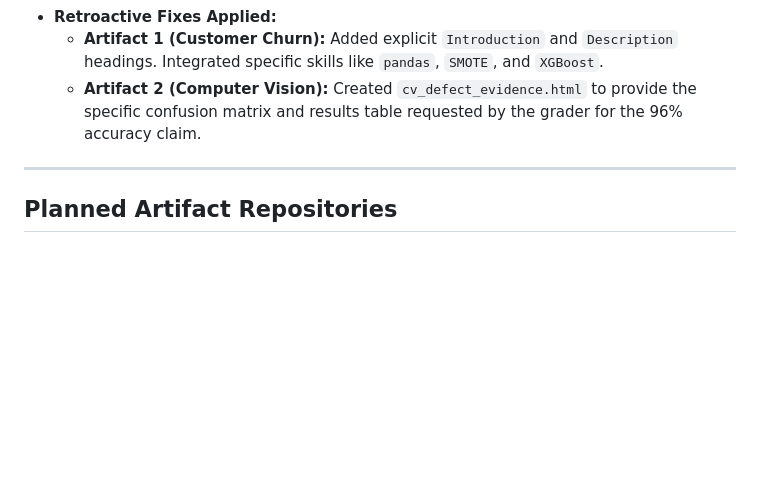
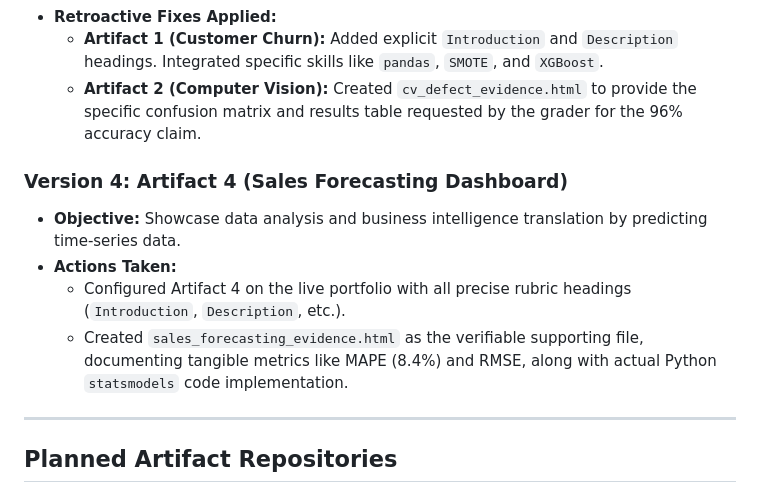
Before and after one commit to Sohai6mahmood/portfoliosohaib, a Markdown page: README.md, the part around the change. Rendered like a GitHub page; blank space fills up the shorter version.

```diff
--- a/README.md
+++ b/README.md
@@ -35,6 +35,12 @@ This repository contains the source code for a fully responsive, modern web port
   - **Artifact 1 (Customer Churn):** Added explicit `Introduction` and `Description` headings. Integrated specific skills like `pandas`, `SMOTE`, and `XGBoost`.
   - **Artifact 2 (Computer Vision):** Created `cv_defect_evidence.html` to provide the specific confusion matrix and results table requested by the grader for the 96% accuracy claim.
 
+### Version 4: Artifact 4 (Sales Forecasting Dashboard)
+- **Objective:** Showcase data analysis and business intelligence translation by predicting time-series data.
+- **Actions Taken:**
+  - Configured Artifact 4 on the live portfolio with all precise rubric headings (`Introduction`, `Description`, etc.).
+  - Created `sales_forecasting_evidence.html` as the verifiable supporting file, documenting tangible metrics like MAPE (8.4%) and RMSE, along with actual Python `statsmodels` code implementation.
+
 ---
 
 ## Planned Artifact Repositories
```
